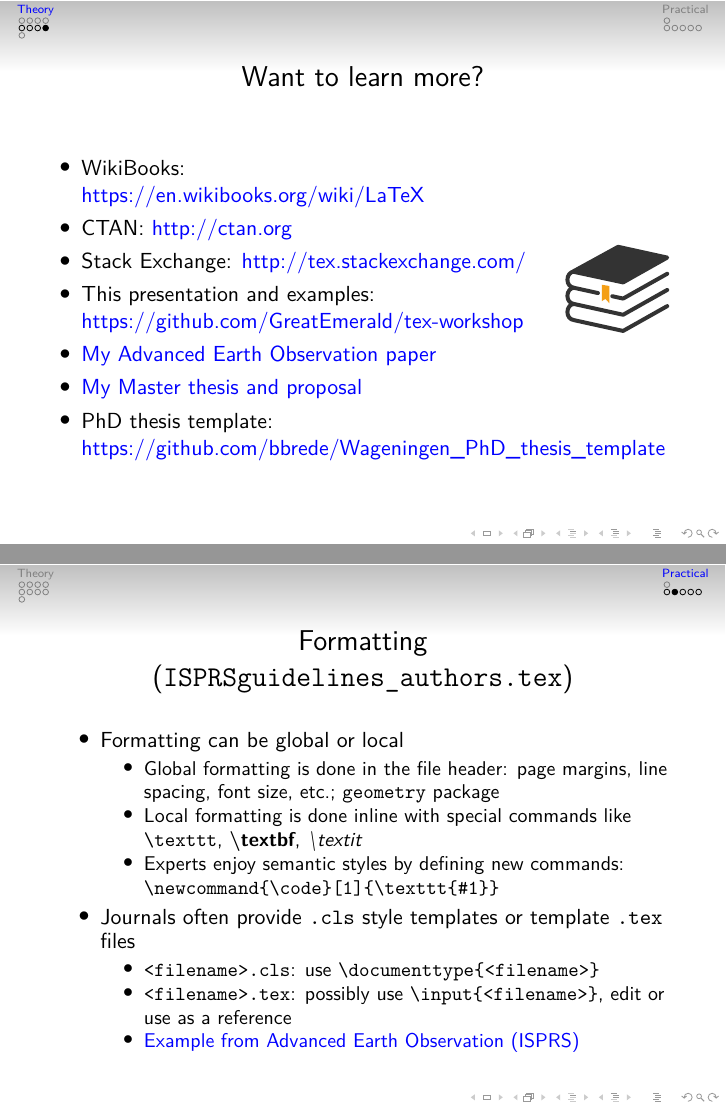
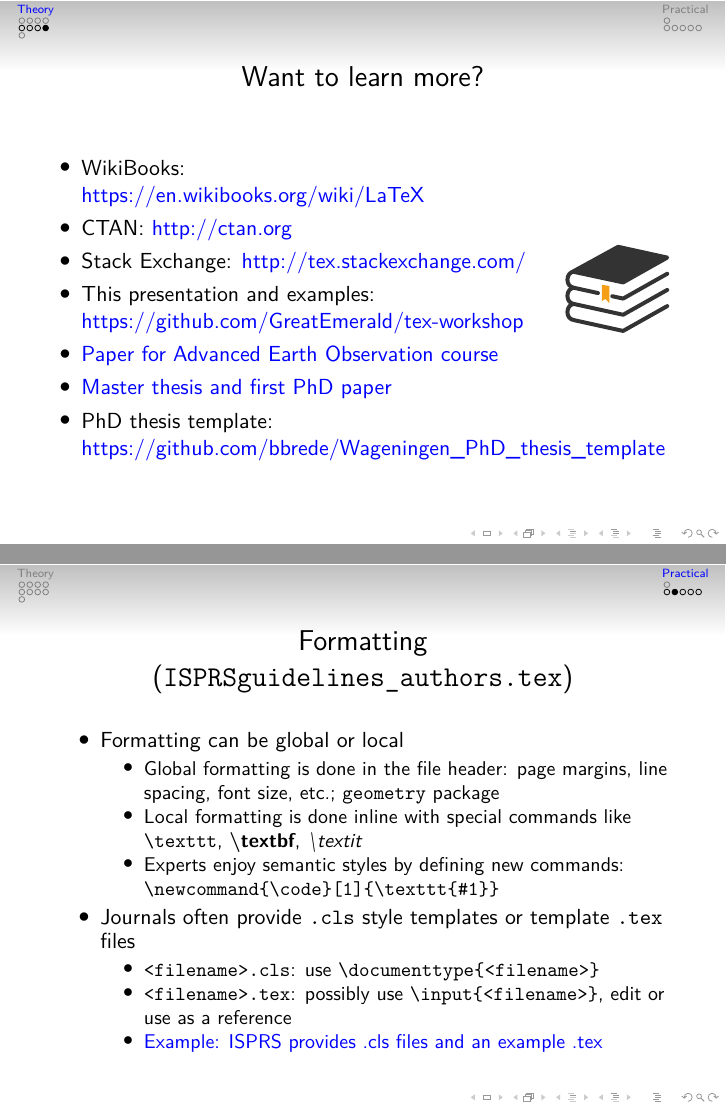
Before and after one commit to GreatEmerald/tex-workshop, LaTeX slides (presentation.tex): pages 10 and 14 of 17, joined at a grey line. Compiled offline with XeLaTeX; a LaTeX package or settings file that is missing is left out.

Commit message:
Orient the presentation towards PhDs

```diff
--- a/presentation.tex
+++ b/presentation.tex
@@ -192,8 +192,8 @@
 	\item CTAN: \href{http://ctan.org}{http://ctan.org}
 	\item Stack Exchange: \href{http://tex.stackexchange.com/}{http://tex.stackexchange.com/}
 	\item This presentation and examples: \href{https://github.com/GreatEmerald/tex-workshop}{https://github.com/GreatEmerald/tex-workshop}
-	\item \href{https://github.com/GreatEmerald/AEO-validation-paper/tree/master/paper}{My Advanced Earth Observation paper}
-	\item \href{https://github.com/GreatEmerald/master-classification/tree/master/thesis}{My Master thesis and proposal}
+	\item \href{https://github.com/GreatEmerald/AEO-validation-paper/tree/master/paper}{Paper for Advanced Earth Observation course}
+	\item \href{https://github.com/GreatEmerald/master-classification/tree/master/thesis}{Master thesis and first PhD paper}
 	\item PhD thesis template: \href{https://github.com/bbrede/Wageningen\_PhD\_thesis\_template}{https://github.com/bbrede/Wageningen\_PhD\_thesis\_template}
       \end{itemize}
       \column{0.2\textwidth}
@@ -251,7 +251,7 @@
      \begin{itemize}
       \item \texttt{<filename>.cls}: use \texttt{\textbackslash{}documenttype\{<filename>\}}
       \item \texttt{<filename>.tex}: possibly use \texttt{\textbackslash{}input\{<filename>\}}, edit or use as a reference
-      \item \href{http://www.isprs.org/documents/orangebook/app5.aspx}{Example from Advanced Earth Observation (ISPRS)}
+      \item \href{http://www.isprs.org/documents/orangebook/app5.aspx}{Example: ISPRS provides .cls files and an example .tex}
      \end{itemize}
     \end{itemize}
   \end{frame}
```
Also changed, not shown: presentation.tex (2 more changed lines).
